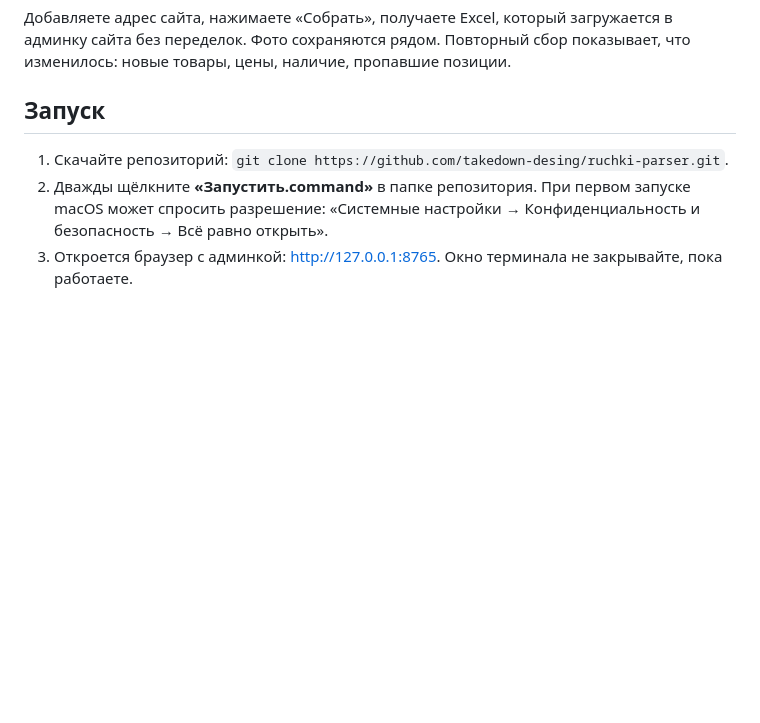
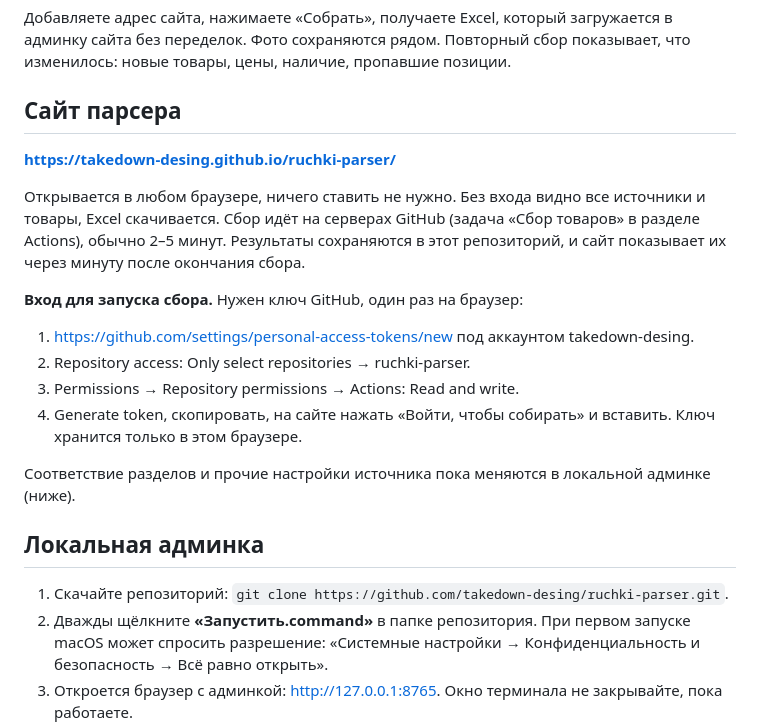
Before and after one commit to takedown-desing/ruchki-parser, a Markdown page: README.md, the part around the change. Drawn GitHub-style; blank space fills up the shorter version.

Commit message:
README: сайт парсера и вход для запуска сбора
Co-Authored-By: Claude Opus 5.5 <noreply@anthropic.com>

```diff
--- a/README.md
+++ b/README.md
@@ -2,7 +2,21 @@
 
 Добавляете адрес сайта, нажимаете «Собрать», получаете Excel, который загружается в админку сайта без переделок. Фото сохраняются рядом. Повторный сбор показывает, что изменилось: новые товары, цены, наличие, пропавшие позиции.
 
-## Запуск
+## Сайт парсера
+
+**https://takedown-desing.github.io/ruchki-parser/**
+
+Открывается в любом браузере, ничего ставить не нужно. Без входа видно все источники и товары, Excel скачивается. Сбор идёт на серверах GitHub (задача «Сбор товаров» в разделе Actions), обычно 2–5 минут. Результаты сохраняются в этот репозиторий, и сайт показывает их через минуту после окончания сбора.
+
+**Вход для запуска сбора.** Нужен ключ GitHub, один раз на браузер:
+1. https://github.com/settings/personal-access-tokens/new под аккаунтом takedown-desing.
+2. Repository access: Only select repositories → ruchki-parser.
+3. Permissions → Repository permissions → Actions: Read and write.
+4. Generate token, скопировать, на сайте нажать «Войти, чтобы собирать» и вставить. Ключ хранится только в этом браузере.
+
+Соответствие разделов и прочие настройки источника пока меняются в локальной админке (ниже).
+
+## Локальная админка
 
 1. Скачайте репозиторий: `git clone https://github.com/takedown-desing/ruchki-parser.git`.
 2. Дважды щёлкните **«Запустить.command»** в папке репозитория. При первом запуске macOS может спросить разрешение: «Системные настройки → Конфиденциальность и безопасность → Всё равно открыть».
```
